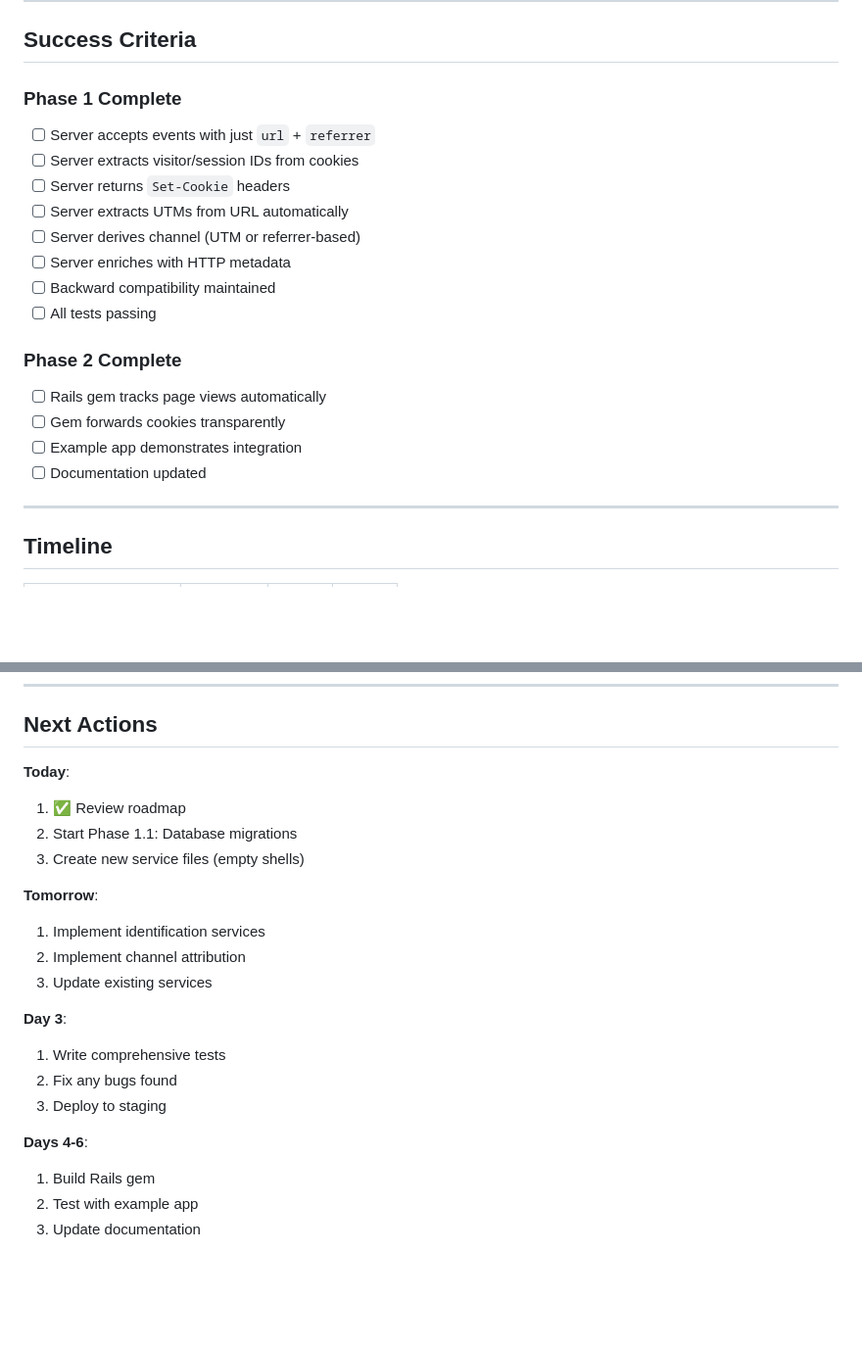
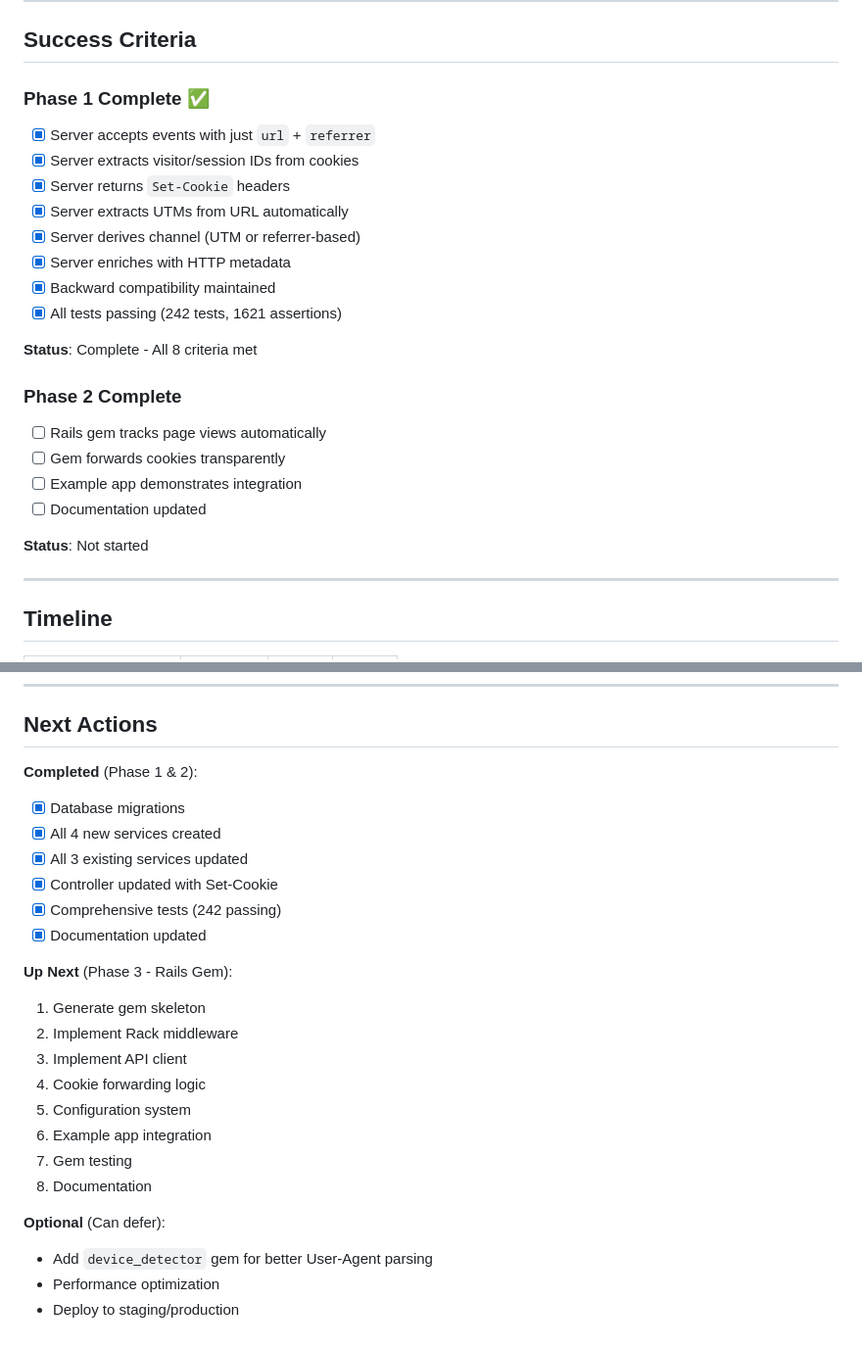
Before and after one commit to vladiim/multibuzz, a Markdown page: IMPLEMENTATION_ROADMAP.md, 2 parts joined by grey strips. Shown at 98% size. Drawn GitHub-style; blank space fills up the shorter version.

```diff
--- a/IMPLEMENTATION_ROADMAP.md
+++ b/IMPLEMENTATION_ROADMAP.md
@@ -273,21 +288,25 @@ Set-Cookie: _multibuzz_sid=...; Max-Age=1800; HttpOnly; Secure
 
 ## Success Criteria
 
-### Phase 1 Complete
-- [ ] Server accepts events with just `url` + `referrer`
-- [ ] Server extracts visitor/session IDs from cookies
-- [ ] Server returns `Set-Cookie` headers
-- [ ] Server extracts UTMs from URL automatically
-- [ ] Server derives channel (UTM or referrer-based)
-- [ ] Server enriches with HTTP metadata
-- [ ] Backward compatibility maintained
-- [ ] All tests passing
+### Phase 1 Complete ✅
+- [x] Server accepts events with just `url` + `referrer`
+- [x] Server extracts visitor/session IDs from cookies
+- [x] Server returns `Set-Cookie` headers
+- [x] Server extracts UTMs from URL automatically
+- [x] Server derives channel (UTM or referrer-based)
+- [x] Server enriches with HTTP metadata
+- [x] Backward compatibility maintained
+- [x] All tests passing (242 tests, 1621 assertions)
+
+**Status**: Complete - All 8 criteria met
 
 ### Phase 2 Complete
 - [ ] Rails gem tracks page views automatically
 - [ ] Gem forwards cookies transparently
 - [ ] Example app demonstrates integration
 - [ ] Documentation updated
+
+**Status**: Not started
 
 ---
 
@@ -304,22 +323,25 @@ Set-Cookie: _multibuzz_sid=...; Max-Age=1800; HttpOnly; Secure
 
 ## Next Actions
 
-**Today**:
-1. ✅ Review roadmap
-2. Start Phase 1.1: Database migrations
-3. Create new service files (empty shells)
+**Completed** (Phase 1 & 2):
+- [x] Database migrations
+- [x] All 4 new services created
+- [x] All 3 existing services updated
+- [x] Controller updated with Set-Cookie
+- [x] Comprehensive tests (242 passing)
+- [x] Documentation updated
 
-**Tomorrow**:
-1. Implement identification services
-2. Implement channel attribution
-3. Update existing services
+**Up Next** (Phase 3 - Rails Gem):
+1. Generate gem skeleton
+2. Implement Rack middleware
+3. Implement API client
+4. Cookie forwarding logic
+5. Configuration system
+6. Example app integration
+7. Gem testing
+8. Documentation
 
-**Day 3**:
-1. Write comprehensive tests
-2. Fix any bugs found
-3. Deploy to staging
-
-**Days 4-6**:
-1. Build Rails gem
-2. Test with example app
-3. Update documentation
+**Optional** (Can defer):
+- Add `device_detector` gem for better User-Agent parsing
+- Performance optimization
+- Deploy to staging/production
```
Also changed, not shown: other parts of IMPLEMENTATION_ROADMAP.md (+38 -23 lines).
